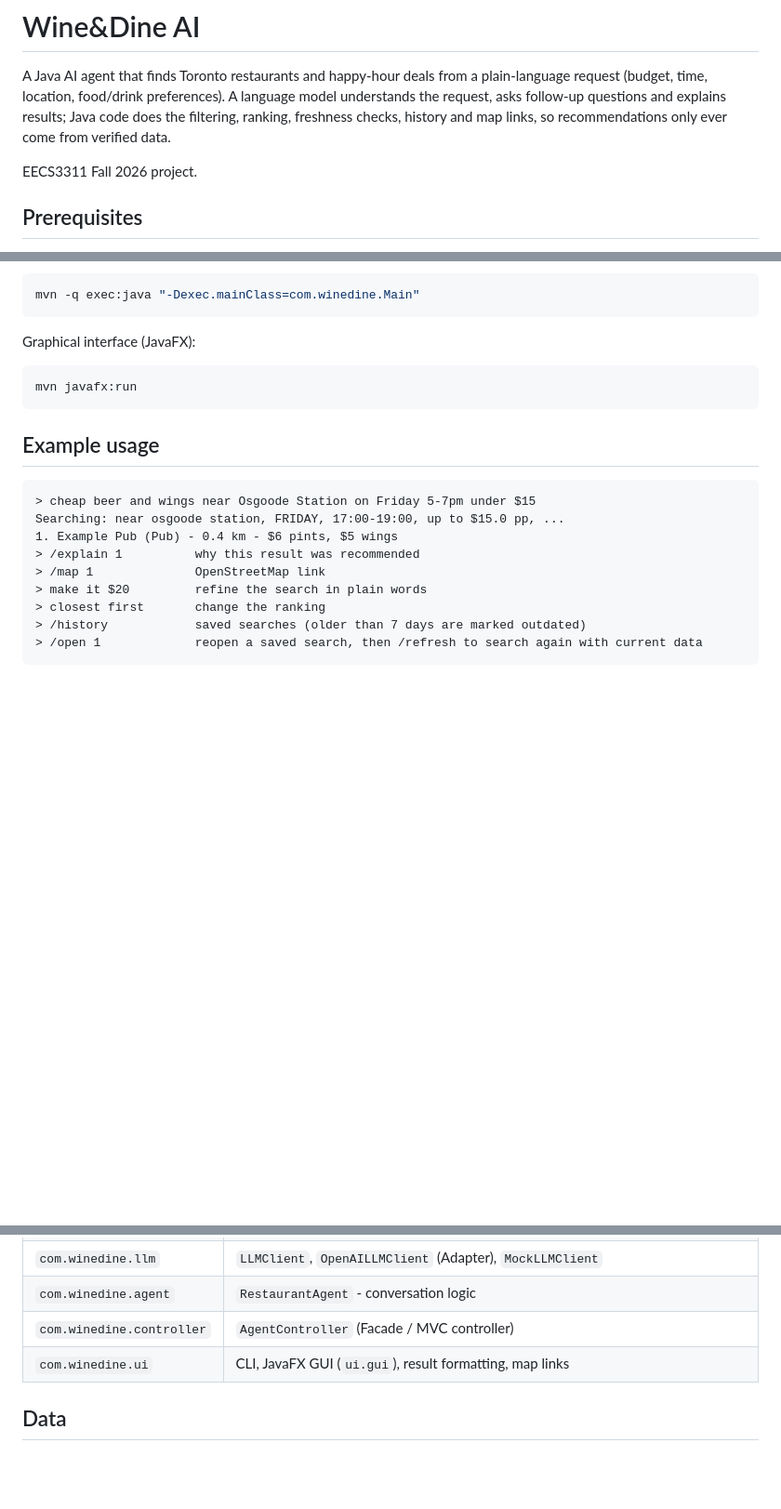
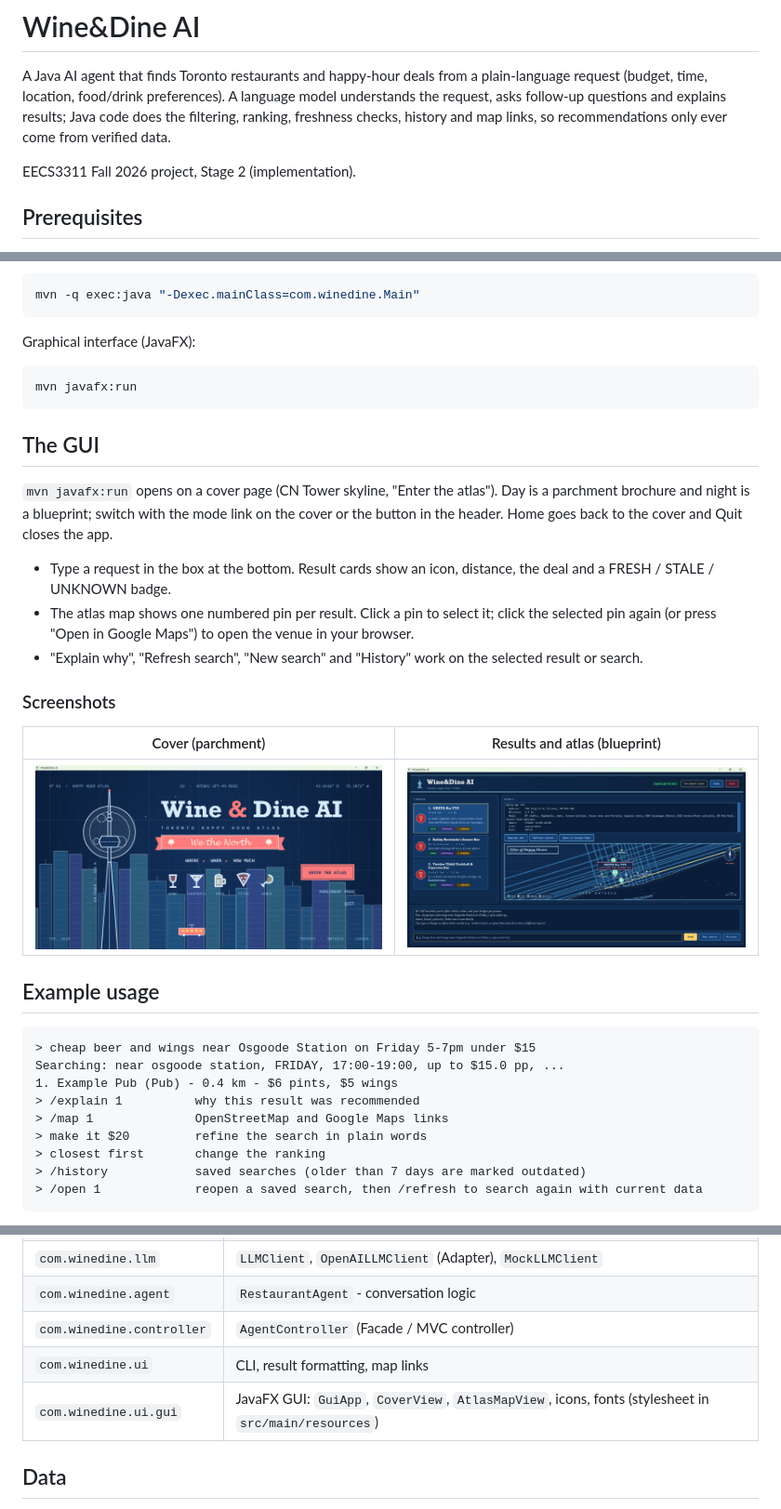
Before and after one commit to yashnagarg/Wine-Dine-AI-, a Markdown page: README.md, 3 parts joined by grey strips. Shown at 93% size. GitHub-like rendering; pictures changed too: docs/screenshots/cover.png (added), docs/screenshots/results.png (added); blank space fills up the shorter version.

Commit message:
modified readme with added gui + screenshots

````diff
--- a/README.md
+++ b/README.md
@@ -5,7 +5,7 @@ A Java AI agent that finds Toronto restaurants and happy-hour deals from a plain
 follow-up questions and explains results; Java code does the filtering, ranking, freshness checks,
 history and map links, so recommendations only ever come from verified data.
 
-EECS3311 Fall 2026 project.
+EECS3311 Fall 2026 project, Stage 2 (implementation).
 
 ## Prerequisites
 
@@ -45,6 +45,24 @@ Graphical interface (JavaFX):
 mvn javafx:run
 ```
 
+## The GUI
+
+`mvn javafx:run` opens on a cover page (CN Tower skyline, "Enter the atlas"). Day is a parchment brochure and
+night is a blueprint; switch with the mode link on the cover or the button in the header. Home goes back to the
+cover and Quit closes the app.
+
+- Type a request in the box at the bottom. Result cards show an icon, distance, the deal and a FRESH / STALE /
+  UNKNOWN badge.
+- The atlas map shows one numbered pin per result. Click a pin to select it; click the selected pin again (or
+  press "Open in Google Maps") to open the venue in your browser.
+- "Explain why", "Refresh search", "New search" and "History" work on the selected result or search.
+
+### Screenshots
+
+| Cover (parchment) | Results and atlas (blueprint) |
+|---|---|
+| ![Cover page](docs/screenshots/cover.png) | ![Results and atlas map](docs/screenshots/results.png) |
+
 ## Example usage
 
 ```
@@ -52,7 +70,7 @@ mvn javafx:run
 Searching: near osgoode station, FRIDAY, 17:00-19:00, up to $15.0 pp, ...
 1. Example Pub (Pub) - 0.4 km - $6 pints, $5 wings
 > /explain 1          why this result was recommended
-> /map 1              OpenStreetMap link
+> /map 1              OpenStreetMap and Google Maps links
 > make it $20         refine the search in plain words
 > closest first       change the ranking
 > /history            saved searches (older than 7 days are marked outdated)
@@ -79,7 +97,8 @@ mvn test
 | `com.winedine.llm` | `LLMClient`, `OpenAILLMClient` (Adapter), `MockLLMClient` |
 | `com.winedine.agent` | `RestaurantAgent` - conversation logic |
 | `com.winedine.controller` | `AgentController` (Facade / MVC controller) |
-| `com.winedine.ui` | CLI, JavaFX GUI (`ui.gui`), result formatting, map links |
+| `com.winedine.ui` | CLI, result formatting, map links |
+| `com.winedine.ui.gui` | JavaFX GUI: `GuiApp`, `CoverView`, `AtlasMapView`, icons, fonts (stylesheet in `src/main/resources`) |
 
 ## Data
 
````
